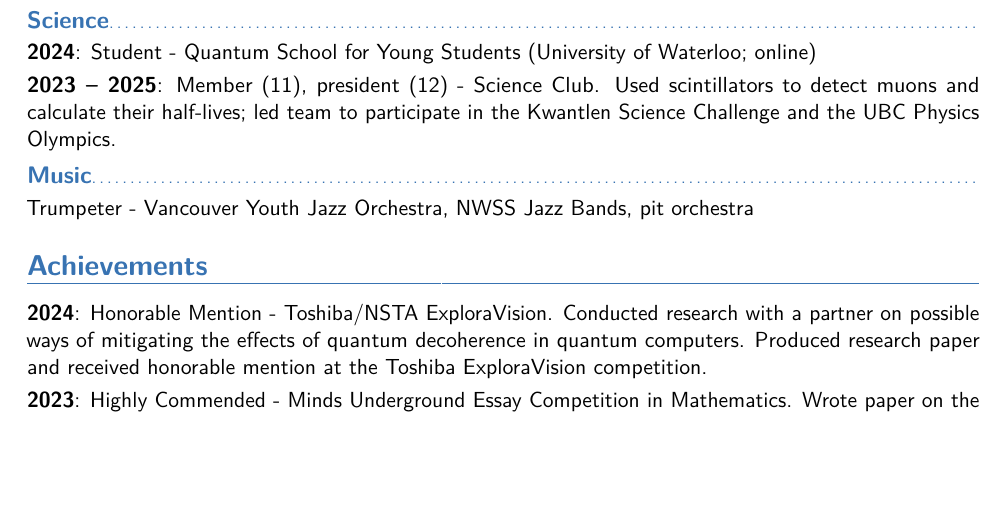
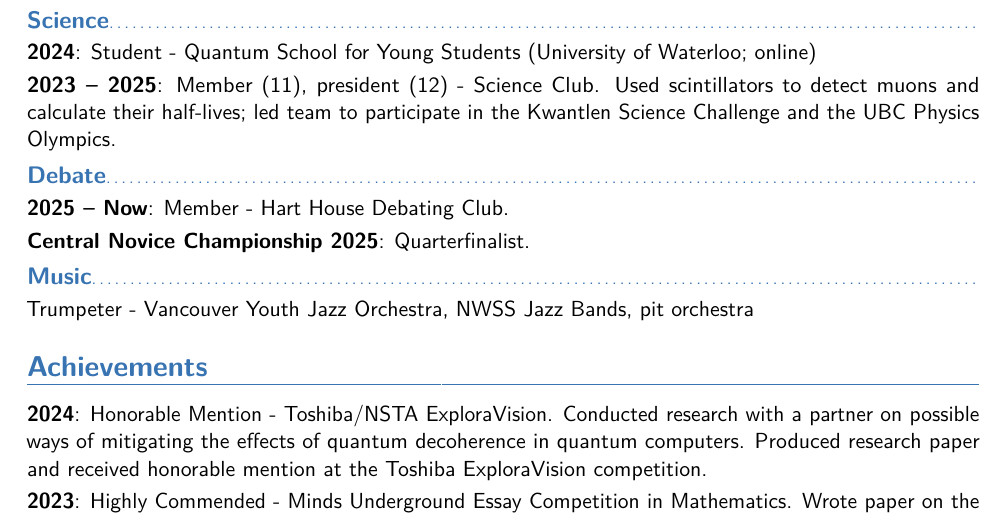
Before and after one commit to leoduan0/cv, a LaTeX CV (resume/resume.tex, which reads resume/sections/activities.tex): part of page 2 of 2, cut so that both start at the same text, the shorter picture padded with empty space. Compiled offline with pdfLaTeX.

Commit message:
add debate stuff

```diff
--- a/resume/sections/activities.tex
+++ b/resume/sections/activities.tex
@@ -15,5 +15,9 @@
 % \cvitem{2022}{Trumpeter - Noxious Obs Marching Band}
 % \cvitem{2021 -- 2023}{Trumpeter - NWSS Jazz A and B}
 
+\subsection{Debate}
+\cvitem{2025 -- Now}{Member - Hart House Debating Club.}
+\cvitem{Central Novice Championship 2025}{Quarterfinalist.}
+
 \subsection{Music}
 \cvitem{}{Trumpeter - Vancouver Youth Jazz Orchestra, NWSS Jazz Bands, pit orchestra}
```
